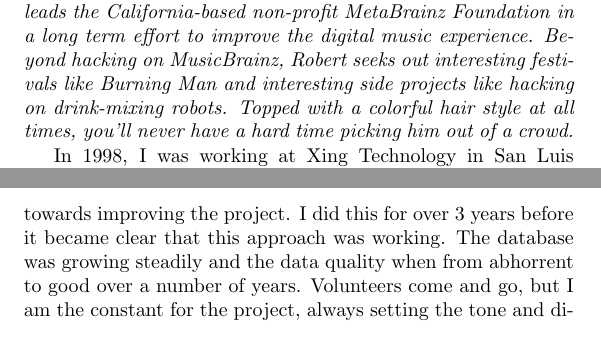
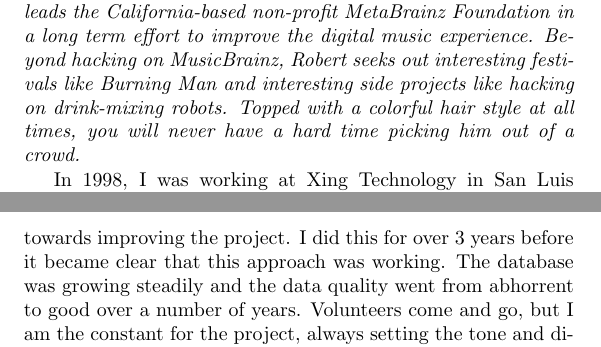
Before and after one commit to Open-Advice/Open-Advice, a LaTeX thesis (Open-Advice.tex, which reads communitymanagement/RobertKaye.tex): two parts of pages 182 and 186 of 336, joined at a grey line, cut so that both start at the same text. Compiled offline with pdfLaTeX.

Commit message:
more editing

```diff
--- a/communitymanagement/RobertKaye.tex
+++ b/communitymanagement/RobertKaye.tex
@@ -5,7 +5,7 @@ Kaye}
 music encyclopedia MusicBrainz. Robert founded and leads the California-based
 non-profit MetaBrainz Foundation in a long term effort to improve the digital
 music experience. Beyond hacking on MusicBrainz, Robert seeks out interesting
-festivals like Burning Man and interesting side projects like hacking on drink-mixing robots. Topped with a colorful hair style at all times, you'll never have a hard time picking him out of a crowd.}
+festivals like Burning Man and interesting side projects like hacking on drink-mixing robots. Topped with a colorful hair style at all times, you will never have a hard time picking him out of a crowd.}
 
 In 1998, I was working at Xing Technology in San Luis Obispo, working hard on
 our new AudioCatalyst project. It was one of the first integrated MP3 ripping
@@ -90,7 +90,7 @@ improve the software based on feedback. I also set a tone of respect on the
 mailing lists, and every time someone was disrespectful, I would step in and
 speak up. My efforts directed the focus of the project towards improving the
 project. I did this for over 3 years before it became clear that this approach
-was working. The database was growing steadily and the data quality when from
+was working. The database was growing steadily and the data quality went from
 abhorrent to good over a number of years. Volunteers come and go, but I am the
 constant for the project, always setting the tone and direction for the project.
 Today we have a 501(c)3 non-profit with 3.25 employees in 4 countries, Google,
```
